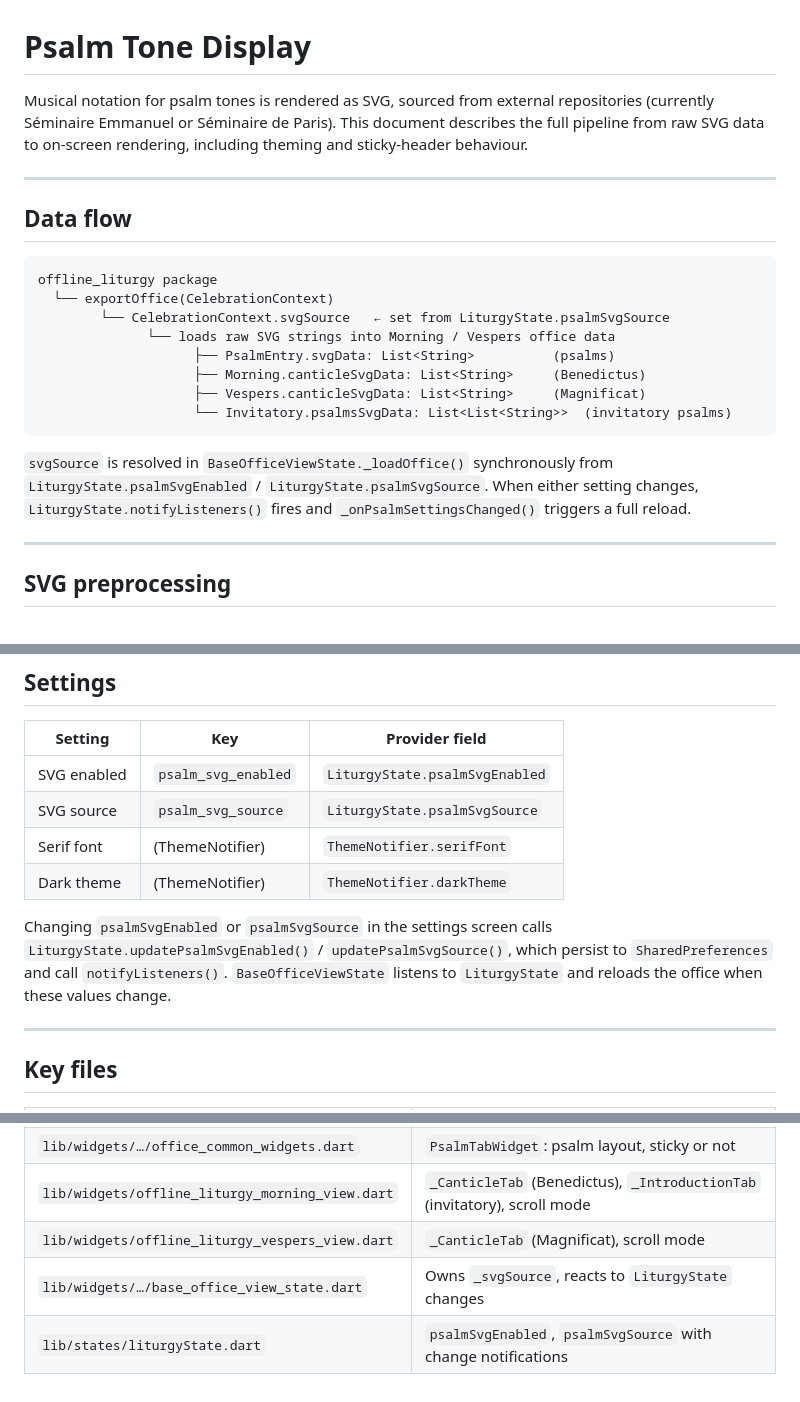
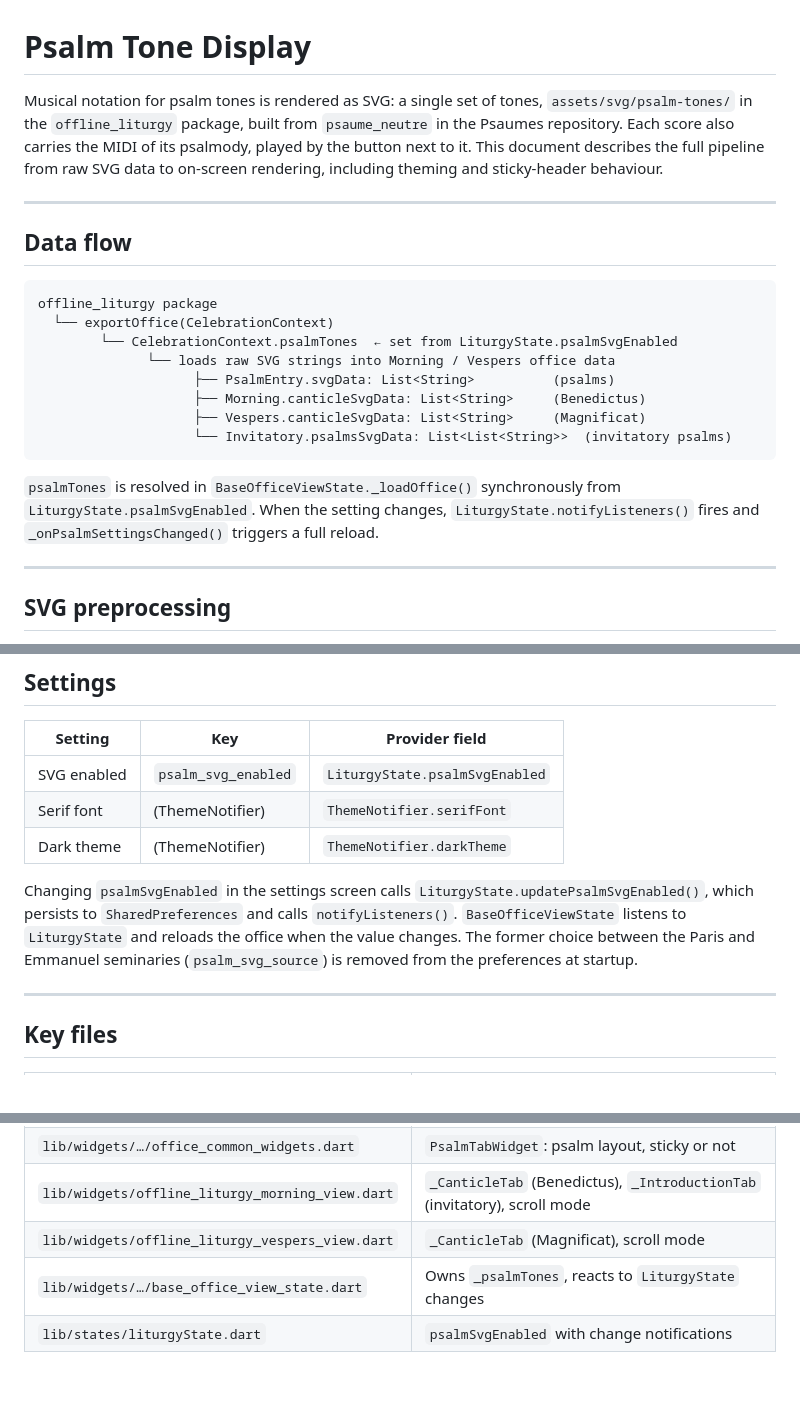
Before and after one commit to nathanael-h/aelf-flutter, a Markdown page: docs/psalm-tone-display.md, 3 parts joined by grey strips. Drawn GitHub-style.

````diff
--- a/docs/psalm-tone-display.md
+++ b/docs/psalm-tone-display.md
@@ -1,6 +1,6 @@
 # Psalm Tone Display
 
-Musical notation for psalm tones is rendered as SVG, sourced from external repositories (currently Séminaire Emmanuel or Séminaire de Paris). This document describes the full pipeline from raw SVG data to on-screen rendering, including theming and sticky-header behaviour.
+Musical notation for psalm tones is rendered as SVG: a single set of tones, `assets/svg/psalm-tones/` in the `offline_liturgy` package, built from `psaume_neutre` in the Psaumes repository. Each score also carries the MIDI of its psalmody, played by the button next to it. This document describes the full pipeline from raw SVG data to on-screen rendering, including theming and sticky-header behaviour.
 
 ---
 
@@ -9,7 +9,7 @@ Musical notation for psalm tones is rendered as SVG, sourced from external repos
 ```
 offline_liturgy package
   └── exportOffice(CelebrationContext)
-        └── CelebrationContext.svgSource   ← set from LiturgyState.psalmSvgSource
+        └── CelebrationContext.psalmTones  ← set from LiturgyState.psalmSvgEnabled
               └── loads raw SVG strings into Morning / Vespers office data
                     ├── PsalmEntry.svgData: List<String>          (psalms)
                     ├── Morning.canticleSvgData: List<String>     (Benedictus)
@@ -17,7 +17,7 @@ offline_liturgy package
                     └── Invitatory.psalmsSvgData: List<List<String>>  (invitatory psalms)
 ```
 
-`svgSource` is resolved in `BaseOfficeViewState._loadOffice()` synchronously from `LiturgyState.psalmSvgEnabled` / `LiturgyState.psalmSvgSource`. When either setting changes, `LiturgyState.notifyListeners()` fires and `_onPsalmSettingsChanged()` triggers a full reload.
+`psalmTones` is resolved in `BaseOfficeViewState._loadOffice()` synchronously from `LiturgyState.psalmSvgEnabled`. When the setting changes, `LiturgyState.notifyListeners()` fires and `_onPsalmSettingsChanged()` triggers a full reload.
 
 ---
 
@@ -92,11 +92,10 @@ When a psalm has more than one associated tone (`svgData.length > 1`), `PsalmTon
 | Setting | Key | Provider field |
 |---|---|---|
 | SVG enabled | `psalm_svg_enabled` | `LiturgyState.psalmSvgEnabled` |
-| SVG source | `psalm_svg_source` | `LiturgyState.psalmSvgSource` |
 | Serif font | (ThemeNotifier) | `ThemeNotifier.serifFont` |
 | Dark theme | (ThemeNotifier) | `ThemeNotifier.darkTheme` |
 
-Changing `psalmSvgEnabled` or `psalmSvgSource` in the settings screen calls `LiturgyState.updatePsalmSvgEnabled()` / `updatePsalmSvgSource()`, which persist to `SharedPreferences` and call `notifyListeners()`. `BaseOfficeViewState` listens to `LiturgyState` and reloads the office when these values change.
+Changing `psalmSvgEnabled` in the settings screen calls `LiturgyState.updatePsalmSvgEnabled()`, which persists to `SharedPreferences` and calls `notifyListeners()`. `BaseOfficeViewState` listens to `LiturgyState` and reloads the office when the value changes. The former choice between the Paris and Emmanuel seminaries (`psalm_svg_source`) is removed from the preferences at startup.
 
 ---
 
@@ -112,5 +111,5 @@ Changing `psalmSvgEnabled` or `psalmSvgSource` in the settings screen calls `Lit
 | `lib/widgets/…/office_common_widgets.dart` | `PsalmTabWidget`: psalm layout, sticky or not |
 | `lib/widgets/offline_liturgy_morning_view.dart` | `_CanticleTab` (Benedictus), `_IntroductionTab` (invitatory), scroll mode |
 | `lib/widgets/offline_liturgy_vespers_view.dart` | `_CanticleTab` (Magnificat), scroll mode |
-| `lib/widgets/…/base_office_view_state.dart` | Owns `_svgSource`, reacts to `LiturgyState` changes |
-| `lib/states/liturgyState.dart` | `psalmSvgEnabled`, `psalmSvgSource` with change notifications |
+| `lib/widgets/…/base_office_view_state.dart` | Owns `_psalmTones`, reacts to `LiturgyState` changes |
+| `lib/states/liturgyState.dart` | `psalmSvgEnabled` with change notifications |
````
Also changed, not shown: DEPENDENCY_TREE.md (+3 -3 lines), PLAN_midi_reading.md (+7 -0 lines).
